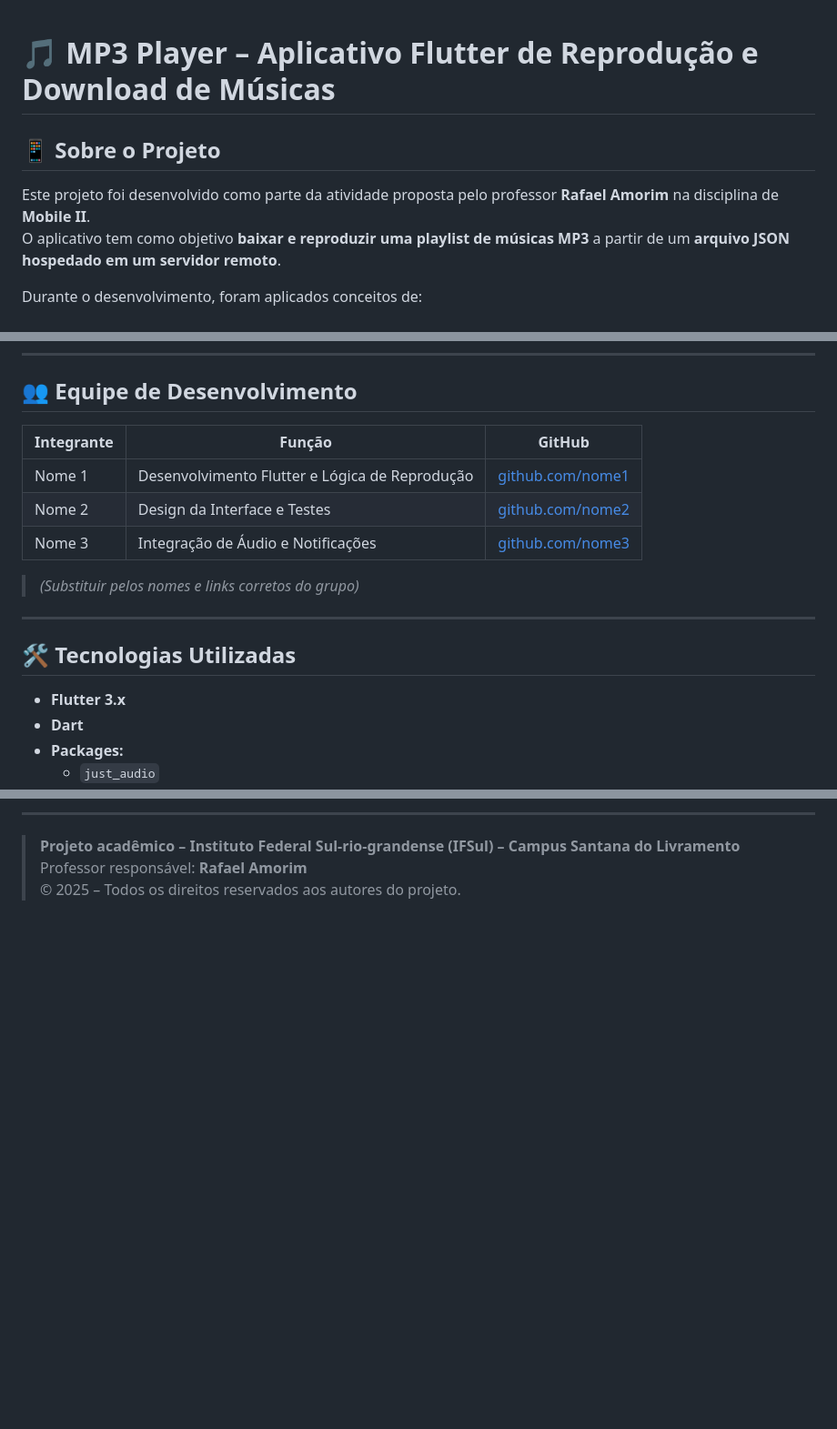
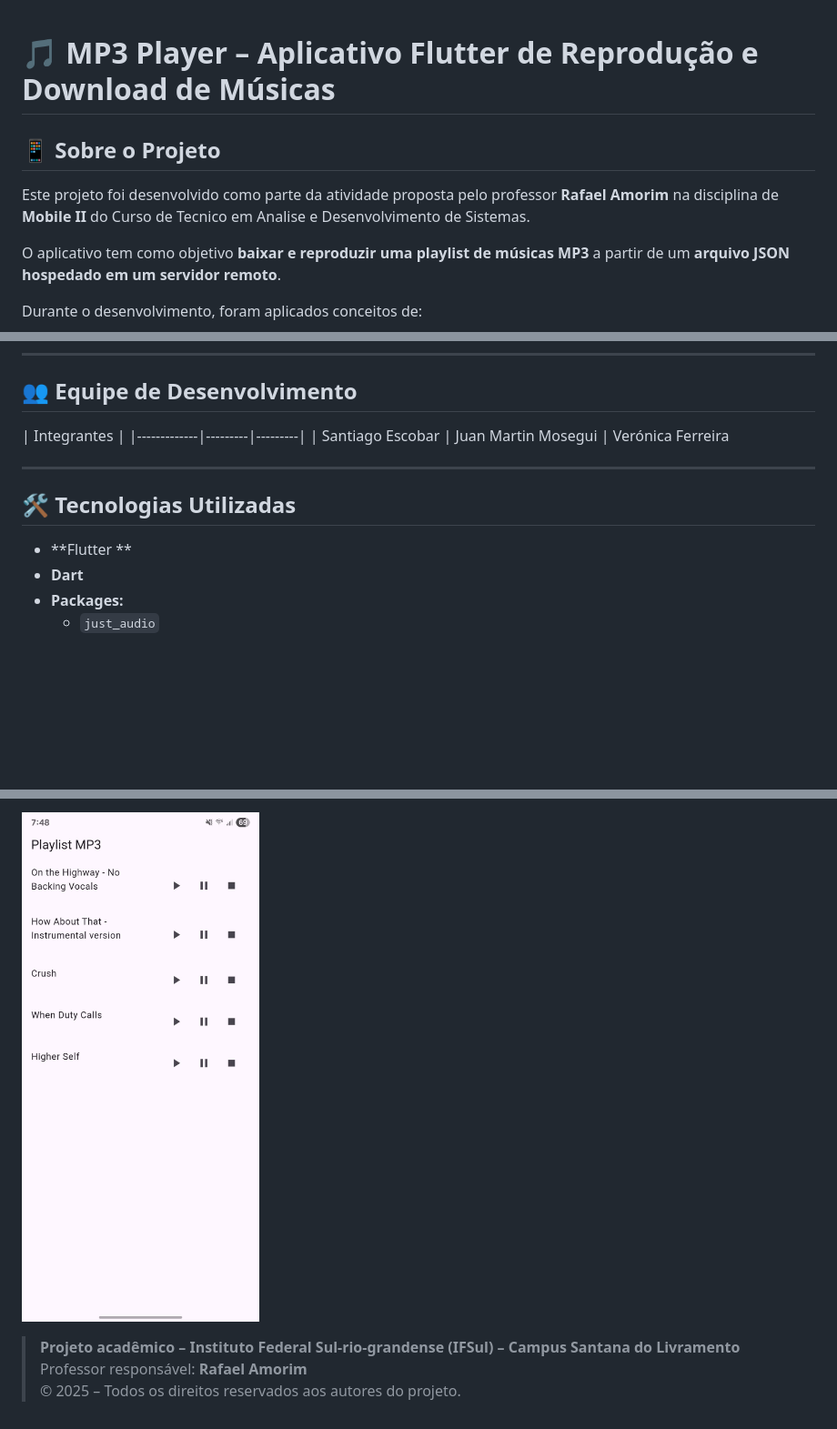
Before and after one commit to santiz-es/mp3_player, a Markdown page: README.md, 3 parts joined by grey strips. Shown at 91% size. GitHub-like rendering; blank space fills up the shorter version.

Commit message:
Readme completo

```diff
--- a/README.md
+++ b/README.md
@@ -1,8 +1,10 @@
+
 # 🎵 MP3 Player – Aplicativo Flutter de Reprodução e Download de Músicas
 
 ## 📱 Sobre o Projeto
 
-Este projeto foi desenvolvido como parte da atividade proposta pelo professor **Rafael Amorim** na disciplina de **Mobile II**.
+Este projeto foi desenvolvido como parte da atividade proposta pelo professor **Rafael Amorim** na disciplina de **Mobile II** do Curso de Tecnico em Analise e Desenvolvimento de Sistemas.
+
 O aplicativo tem como objetivo **baixar e reproduzir uma playlist de músicas MP3** a partir de um **arquivo JSON hospedado em um servidor remoto**.
 
 Durante o desenvolvimento, foram aplicados conceitos de:
@@ -76,19 +78,18 @@ Se o usuário estiver **num raio de 50 metros do Campus Livramento**, uma faixa
 
 ## 👥 Equipe de Desenvolvimento
 
-| Integrante | Função | GitHub |
+| Integrantes |
 |-------------|---------|---------|
-| Nome 1 | Desenvolvimento Flutter e Lógica de Reprodução | [github.com/nome1](https://github.com/nome1) |
-| Nome 2 | Design da Interface e Testes | [github.com/nome2](https://github.com/nome2) |
-| Nome 3 | Integração de Áudio e Notificações | [github.com/nome3](https://github.com/nome3) |
+| Santiago Escobar
+| Juan Martin Mosegui
+| Verónica Ferreira
 
-> *(Substituir pelos nomes e links corretos do grupo)*
 
 ---
 
 ## 🛠️ Tecnologias Utilizadas
 
-- **Flutter 3.x**
+- **Flutter **
 - **Dart**
 - **Packages:**
   - `just_audio`
@@ -156,5 +156,7 @@ Este projeto está licenciado sob os termos da [MIT License](LICENSE.md).
 
----
+
+
+![enter image description here](https://raw.githubusercontent.com/santiz-es/mp3_player/refs/heads/main/assets/screen1.jpg)
 
 > **Projeto acadêmico – Instituto Federal Sul-rio-grandense (IFSul) – Campus Santana do Livramento**
 > Professor responsável: **Rafael Amorim**
```
Also changed, not shown: other parts of README.md (+2 -3 lines).
